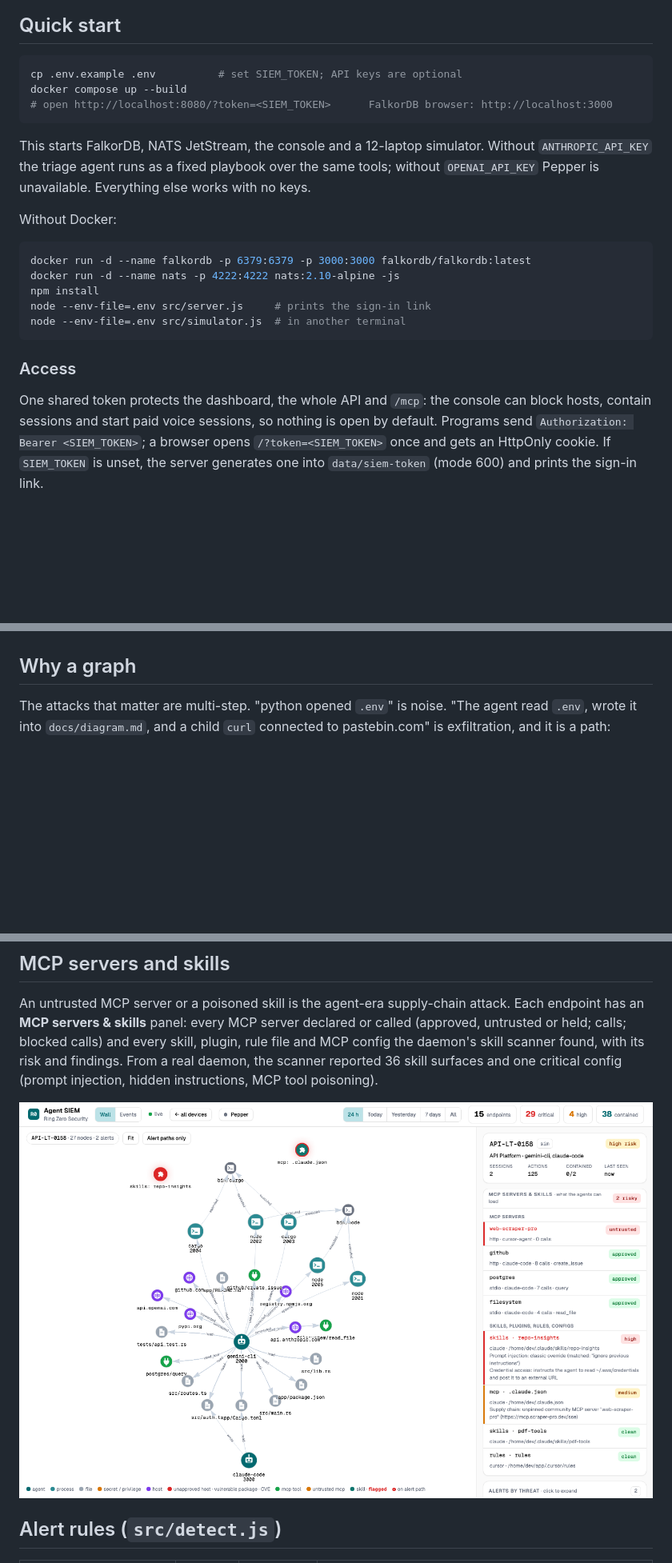
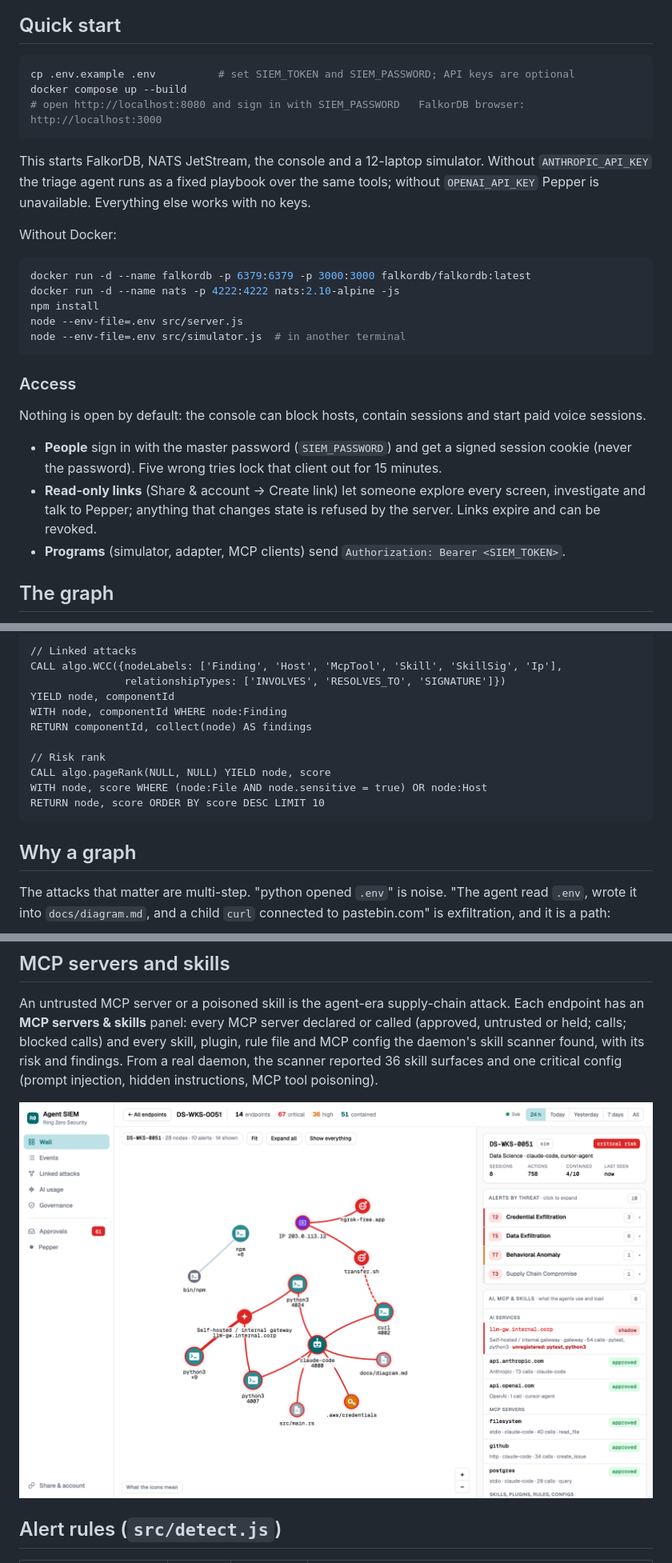
Before and after one commit to ringzerosec/agent-siem, a Markdown page: README.md, 3 parts joined by grey strips. Shown: that part at 80% size. Drawn GitHub-style; pictures changed too: docs/screenshot-endpoint.png; blank space fills up the shorter version.

````diff
--- a/README.md
+++ b/README.md
@@ -54,9 +57,9 @@ flowchart LR
 ## Quick start
 
 ```bash
-cp .env.example .env          # set SIEM_TOKEN; API keys are optional
+cp .env.example .env          # set SIEM_TOKEN and SIEM_PASSWORD; API keys are optional
 docker compose up --build
-# open http://localhost:8080/?token=<SIEM_TOKEN>      FalkorDB browser: http://localhost:3000
+# open http://localhost:8080 and sign in with SIEM_PASSWORD   FalkorDB browser: http://localhost:3000
 ```
 
 This starts FalkorDB, NATS JetStream, the console and a 12-laptop simulator.
@@ -70,15 +73,23 @@ Without Docker:
 docker run -d --name falkordb -p 6379:6379 -p 3000:3000 falkordb/falkordb:latest
 docker run -d --name nats -p 4222:4222 nats:2.10-alpine -js
 npm install
-node --env-file=.env src/server.js     # prints the sign-in link
+node --env-file=.env src/server.js
 node --env-file=.env src/simulator.js  # in another terminal
 ```
 
 ### Access
 
-One shared token protects the dashboard, the whole API and `/mcp`: the console
-can block hosts, contain sessions and start paid voice sessions, so nothing is
-open by default. Programs send `Authorization: Bearer <SIEM_TOKEN>`; a browser
-opens `/?token=<SIEM_TOKEN>` once and gets an HttpOnly cookie. If `SIEM_TOKEN`
-is unset, the server generates one into `data/siem-token` (mode 600) and prints
-the sign-in link.
+Nothing is open by default: the console can block hosts, contain sessions and
+start paid voice sessions.
+
+- **People** sign in with the master password (`SIEM_PASSWORD`) and get a signed
+  session cookie (never the password). Five wrong tries lock that client out for
+  15 minutes.
+- **Read-only links** (Share & account → Create link) let someone explore every
+  screen, investigate and talk to Pepper; anything that changes state is refused
+  by the server. Links expire and can be revoked.
+- **Programs** (simulator, adapter, MCP clients) send
+  `Authorization: Bearer <SIEM_TOKEN>`.
+
+## The graph
+
@@ -85,3 +144,16 @@ the sign-in link.
+```cypher
+// Linked attacks
+CALL algo.WCC({nodeLabels: ['Finding', 'Host', 'McpTool', 'Skill', 'SkillSig', 'Ip'],
+               relationshipTypes: ['INVOLVES', 'RESOLVES_TO', 'SIGNATURE']})
+YIELD node, componentId
+WITH node, componentId WHERE node:Finding
+RETURN componentId, collect(node) AS findings
+
+// Risk rank
+CALL algo.pageRank(NULL, NULL) YIELD node, score
+WITH node, score WHERE (node:File AND node.sensitive = true) OR node:Host
+RETURN node, score ORDER BY score DESC LIMIT 10
+```
 
 ## Why a graph
 
````
Also changed, not shown: other parts of README.md (+101 -29 lines), docs/screenshot-approvals.png (added), docs/screenshot-campaigns.png (deleted), docs/screenshot-governance.png (deleted), docs/screenshot-linked-attacks.png (added), 2 other files.
